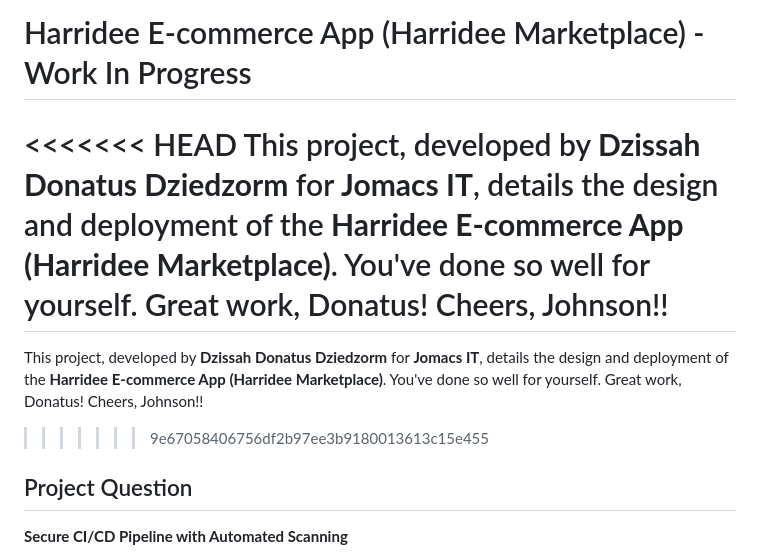
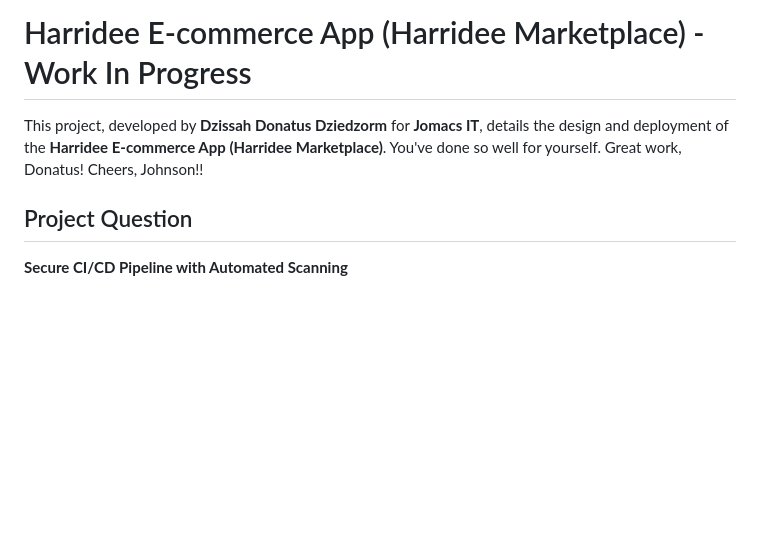
Before and after one commit to Getdzidon/jomacs-q1, a Markdown page: readme.md, the part around the change. GitHub-like rendering; blank space fills up the shorter version.

```diff
--- a/readme.md
+++ b/readme.md
@@ -1,10 +1,6 @@
 # Harridee E-commerce App (Harridee Marketplace) - Work In Progress
 
-<<<<<<< HEAD
-This project, developed by **Dzissah Donatus Dziedzorm** for **Jomacs IT**, details the design and deployment of the **Harridee E-commerce App (Harridee Marketplace)**.  You've done so well for yourself. Great work, Donatus! Cheers, Johnson!!
-=======
 This project, developed by **Dzissah Donatus Dziedzorm** for **Jomacs IT**, details the design and deployment of the **Harridee E-commerce App (Harridee Marketplace)**. You've done so well for yourself. Great work, Donatus! Cheers, Johnson!!
->>>>>>> 9e67058406756df2b97ee3b9180013613c15e455
 
 ## Project Question
 
```
